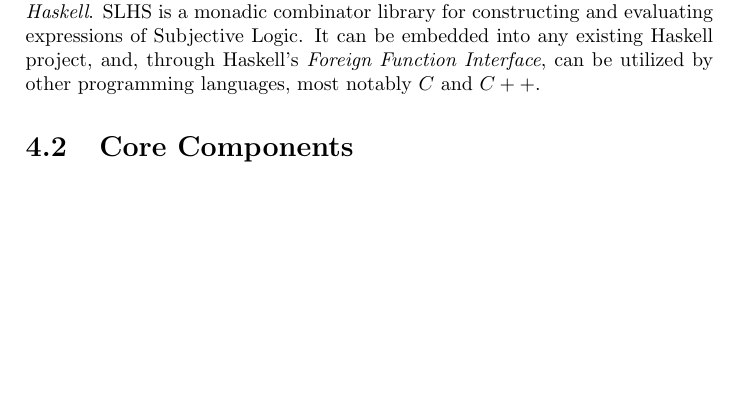
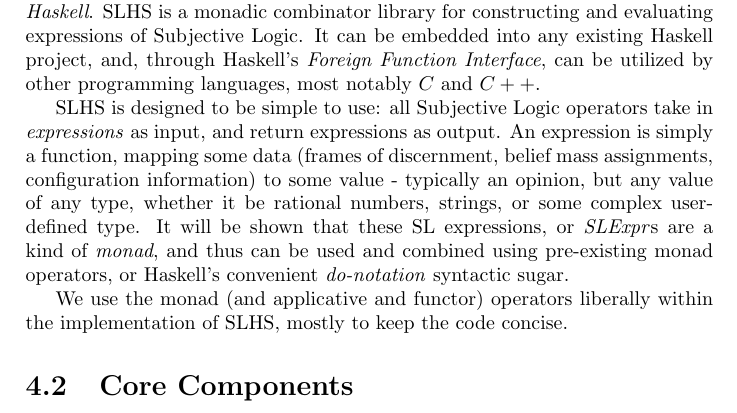
Before and after one commit to bstamour/SLHS, a LaTeX thesis (thesis/tex/thesis.tex, which reads thesis/tex/chapter4.tex): part of page 11 of 15, cut so that both start at the same text, the shorter picture padded with empty space. Compiled offline with pdfLaTeX.

Commit message:
More descriptions. Cleaned up some of the code.

```diff
--- a/thesis/tex/chapter4.tex
+++ b/thesis/tex/chapter4.tex
@@ -15,6 +15,20 @@
 can be embedded into any existing Haskell project, and, through
 Haskell's \emph{Foreign Function Interface}, can be utilized by other
 programming languages, most notably $C$ and $C++$.
+
+SLHS is designed to be simple to use: all Subjective Logic operators
+take in \emph{expressions} as input, and return expressions as output.
+An expression is simply a function, mapping some data (frames of
+discernment, belief mass assignments, configuration information) to
+some value - typically an opinion, but any value of any type, whether
+it be rational numbers, strings, or some complex user-defined type.
+It will be shown that these SL expressions, or \emph{SLExpr}s are a
+kind of \emph{monad}, and thus can be used and combined using
+pre-existing monad operators, or Haskell's convenient \emph{do-notation}
+syntactic sugar.
+
+We use the monad (and applicative and functor) operators liberally
+within the implementation of SLHS, mostly to keep the code concise.
 
 
 \section{Core Components}
--- a/thesis/tex/thesis.tex
+++ b/thesis/tex/thesis.tex
@@ -19,7 +19,7 @@
                {\\\\}{{\char`\\\char`\\}}1
                {->}{{$\rightarrow$}}2 {>=}{{$\geq$}}2 {<-}{{$\leftarrow$}}2
                {<=}{{$\leq$}}2 {=>}{{$\Rightarrow$}}2
-               {\ .}{{$\circ$}}2 {\ .\ }{{$\circ$}}2
+               {\ .\ }{{$\circ$}}2
                {>>}{{>>}}2 {>>=}{{>>=}}2
                {|}{{$\mid$}}1
     }
@@ -36,7 +36,7 @@
                {\\\\}{{\char`\\\char`\\}}1
                {->}{{$\rightarrow$}}2 {>=}{{$\geq$}}2 {<-}{{$\leftarrow$}}2
                {<=}{{$\leq$}}2 {=>}{{$\Rightarrow$}}2
-               {\ .}{{$\circ$}}2 {\ .\ }{{$\circ$}}2
+               {\ .\ }{{$\circ$}}2
                {>>}{{>>}}2 {>>=}{{>>=}}2
                {|}{{$\mid$}}1
     }
```
Also changed, not shown: 5 other files.
